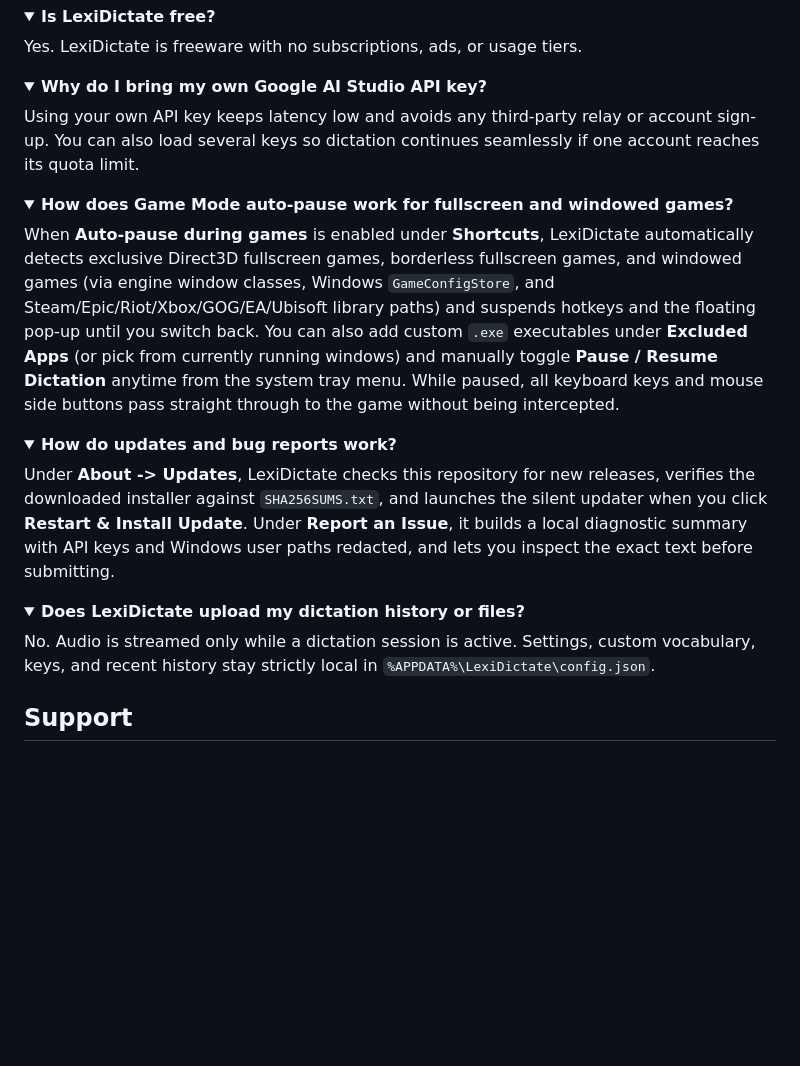
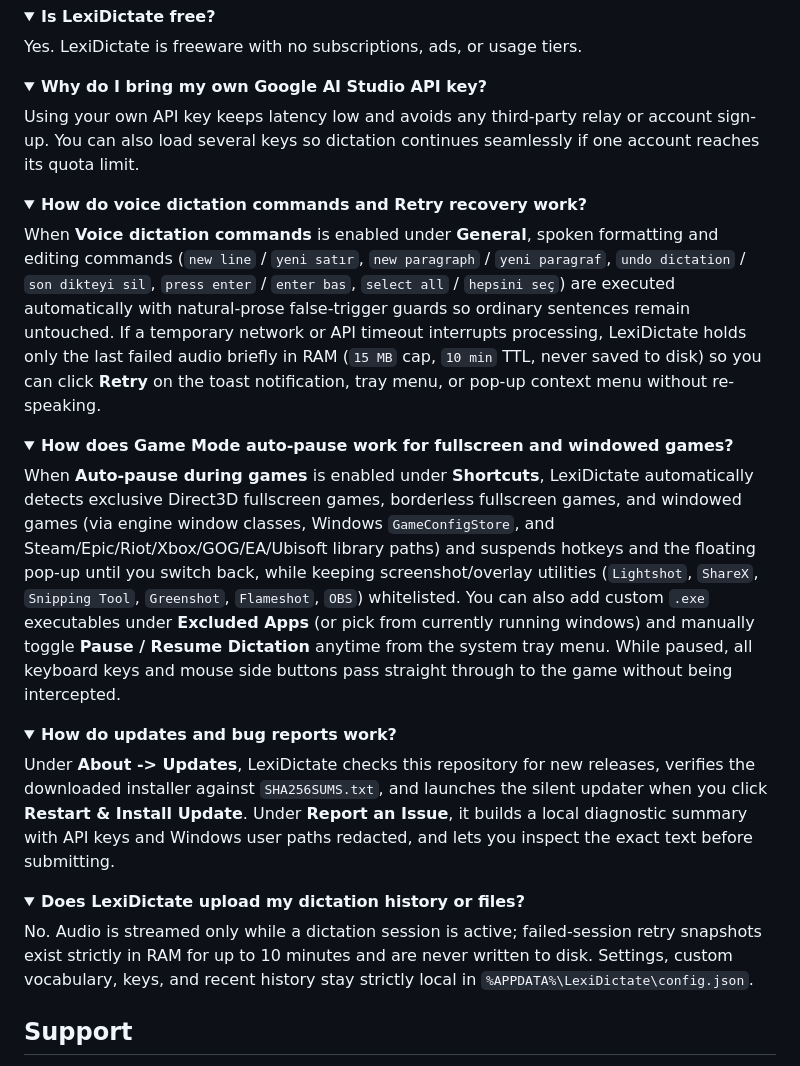
Before and after one commit to lexi-apps/lexi-dictate, a Markdown page: README.md, the part around one of its changes. Drawn GitHub-style; folded sections open; blank space fills up the shorter version.

```diff
--- a/README.md
+++ b/README.md
@@ -94,9 +95,15 @@ Using your own API key keeps latency low and avoids any third-party relay or acc
 </details>
 
 <details>
+<summary><b>How do voice dictation commands and Retry recovery work?</b></summary>
+
+When **Voice dictation commands** is enabled under **General**, spoken formatting and editing commands (`new line` / `yeni satır`, `new paragraph` / `yeni paragraf`, `undo dictation` / `son dikteyi sil`, `press enter` / `enter bas`, `select all` / `hepsini seç`) are executed automatically with natural-prose false-trigger guards so ordinary sentences remain untouched. If a temporary network or API timeout interrupts processing, LexiDictate holds only the last failed audio briefly in RAM (`15 MB` cap, `10 min` TTL, never saved to disk) so you can click **Retry** on the toast notification, tray menu, or pop-up context menu without re-speaking.
+</details>
+
+<details>
 <summary><b>How does Game Mode auto-pause work for fullscreen and windowed games?</b></summary>
 
-When **Auto-pause during games** is enabled under **Shortcuts**, LexiDictate automatically detects exclusive Direct3D fullscreen games, borderless fullscreen games, and windowed games (via engine window classes, Windows `GameConfigStore`, and Steam/Epic/Riot/Xbox/GOG/EA/Ubisoft library paths) and suspends hotkeys and the floating pop-up until you switch back. You can also add custom `.exe` executables under **Excluded Apps** (or pick from currently running windows) and manually toggle **Pause / Resume Dictation** anytime from the system tray menu. While paused, all keyboard keys and mouse side buttons pass straight through to the game without being intercepted.
+When **Auto-pause during games** is enabled under **Shortcuts**, LexiDictate automatically detects exclusive Direct3D fullscreen games, borderless fullscreen games, and windowed games (via engine window classes, Windows `GameConfigStore`, and Steam/Epic/Riot/Xbox/GOG/EA/Ubisoft library paths) and suspends hotkeys and the floating pop-up until you switch back, while keeping screenshot/overlay utilities (`Lightshot`, `ShareX`, `Snipping Tool`, `Greenshot`, `Flameshot`, `OBS`) whitelisted. You can also add custom `.exe` executables under **Excluded Apps** (or pick from currently running windows) and manually toggle **Pause / Resume Dictation** anytime from the system tray menu. While paused, all keyboard keys and mouse side buttons pass straight through to the game without being intercepted.
 </details>
 
 <details>
@@ -108,7 +115,7 @@ Under **About -> Updates**, LexiDictate checks this repository for new releases,
 <details>
 <summary><b>Does LexiDictate upload my dictation history or files?</b></summary>
 
-No. Audio is streamed only while a dictation session is active. Settings, custom vocabulary, keys, and recent history stay strictly local in `%APPDATA%\LexiDictate\config.json`.
+No. Audio is streamed only while a dictation session is active; failed-session retry snapshots exist strictly in RAM for up to 10 minutes and are never written to disk. Settings, custom vocabulary, keys, and recent history stay strictly local in `%APPDATA%\LexiDictate\config.json`.
 </details>
 
 ## Support
```
Also changed, not shown: other parts of README.md (+17 -16 lines), assets/screenshots/about.png, assets/screenshots/api-pool.png, assets/screenshots/general.png, assets/screenshots/popup-states.png, assets/screenshots/shortcuts.png.
